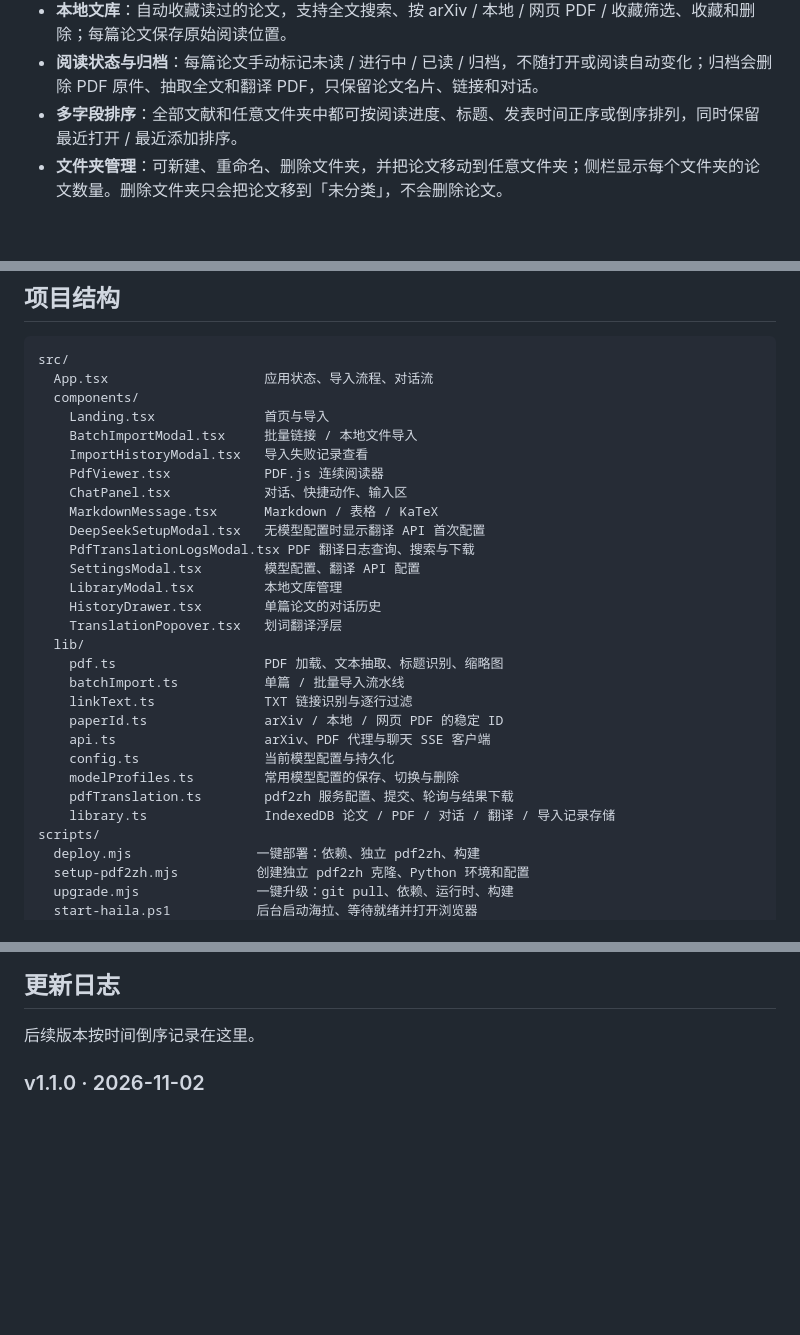
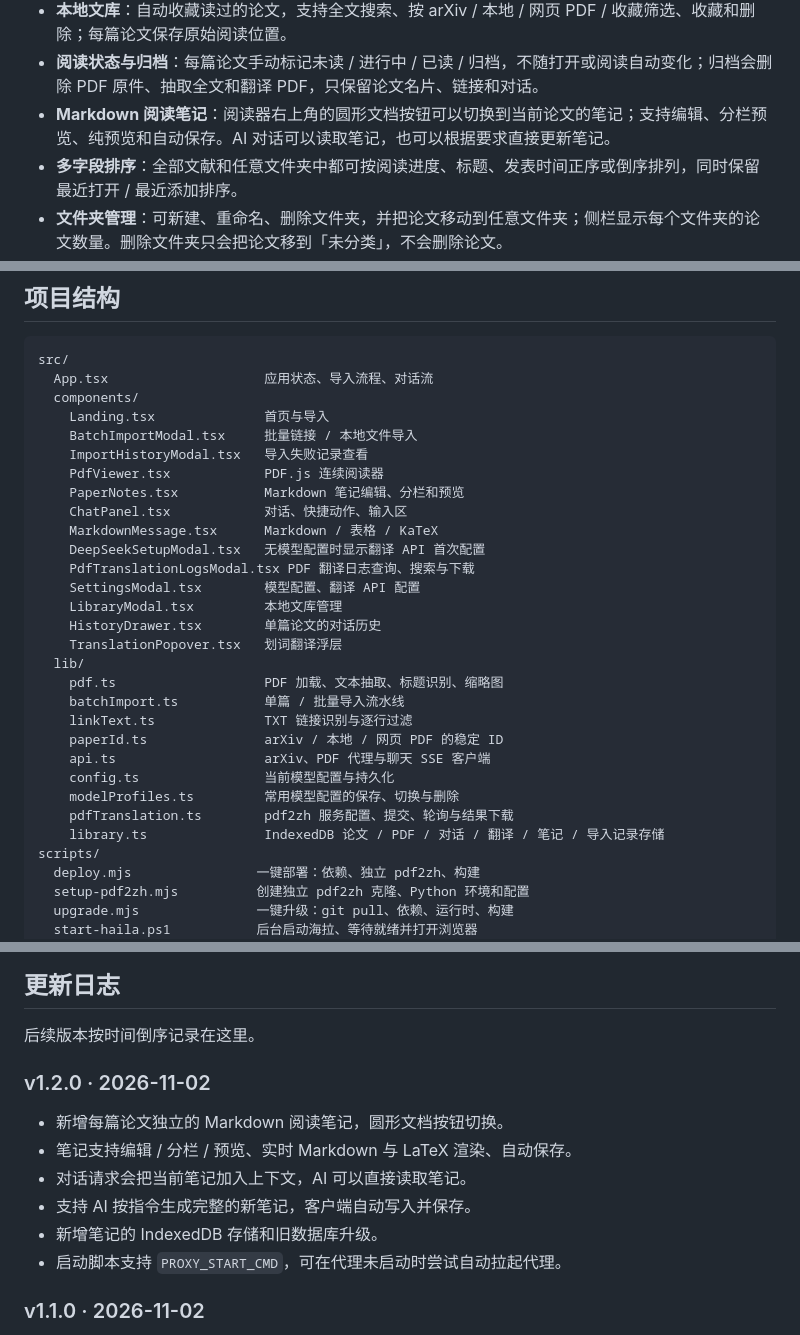
Before and after one commit to ScallopShark-ai/page-margin, a Markdown page: README.md, 3 parts joined by grey strips. Rendered like a GitHub page; blank space fills up the shorter version.

```diff
--- a/README.md
+++ b/README.md
@@ -46,6 +46,7 @@
 - **后台 PDF 翻译**：点击翻译后可以退出当前论文、返回首页或打开其他论文，任务继续在后台运行；完成后自动保存，重新打开论文即可切换中文。进度条会在 1.5 秒后自动收起为小圆环，悬停或点击可展开。
 - **本地文库**：自动收藏读过的论文，支持全文搜索、按 arXiv / 本地 / 网页 PDF / 收藏筛选、收藏和删除；每篇论文保存原始阅读位置。
 - **阅读状态与归档**：每篇论文手动标记未读 / 进行中 / 已读 / 归档，不随打开或阅读自动变化；归档会删除 PDF 原件、抽取全文和翻译 PDF，只保留论文名片、链接和对话。
+- **Markdown 阅读笔记**：阅读器右上角的圆形文档按钮可以切换到当前论文的笔记；支持编辑、分栏预览、纯预览和自动保存。AI 对话可以读取笔记，也可以根据要求直接更新笔记。
 - **多字段排序**：全部文献和任意文件夹中都可按阅读进度、标题、发表时间正序或倒序排列，同时保留最近打开 / 最近添加排序。
 - **文件夹管理**：可新建、重命名、删除文件夹，并把论文移动到任意文件夹；侧栏显示每个文件夹的论文数量。删除文件夹只会把论文移到「未分类」，不会删除论文。
 - **批量整理**：在文库中进入批量整理模式，多选或全选当前筛选结果，一次性把选中的论文移动到任意文件夹或未分类；分批操作可以把不同论文整理到不同文件夹。
@@ -514,6 +533,7 @@ src/
     BatchImportModal.tsx     批量链接 / 本地文件导入
     ImportHistoryModal.tsx   导入失败记录查看
     PdfViewer.tsx            PDF.js 连续阅读器
+    PaperNotes.tsx           Markdown 笔记编辑、分栏和预览
     ChatPanel.tsx            对话、快捷动作、输入区
     MarkdownMessage.tsx      Markdown / 表格 / KaTeX
     DeepSeekSetupModal.tsx   无模型配置时显示翻译 API 首次配置
@@ -531,7 +551,7 @@ src/
     config.ts                当前模型配置与持久化
     modelProfiles.ts         常用模型配置的保存、切换与删除
     pdfTranslation.ts        pdf2zh 服务配置、提交、轮询与结果下载
-    library.ts               IndexedDB 论文 / PDF / 对话 / 翻译 / 导入记录存储
+    library.ts               IndexedDB 论文 / PDF / 对话 / 翻译 / 笔记 / 导入记录存储
 scripts/
   deploy.mjs                一键部署：依赖、独立 pdf2zh、构建
   setup-pdf2zh.mjs          创建独立 pdf2zh 克隆、Python 环境和配置
@@ -618,6 +639,15 @@ TXT 按行处理，无法识别的行会跳过。请确保 arXiv 链接 / PDF
 ## 更新日志
 
 后续版本按时间倒序记录在这里。
+
+### v1.2.0 · 2026-11-02
+
+- 新增每篇论文独立的 Markdown 阅读笔记，圆形文档按钮切换。
+- 笔记支持编辑 / 分栏 / 预览、实时 Markdown 与 LaTeX 渲染、自动保存。
+- 对话请求会把当前笔记加入上下文，AI 可以直接读取笔记。
+- 支持 AI 按指令生成完整的新笔记，客户端自动写入并保存。
+- 新增笔记的 IndexedDB 存储和旧数据库升级。
+- 启动脚本支持 `PROXY_START_CMD`，可在代理未启动时尝试自动拉起代理。
 
 ### v1.1.0 · 2026-11-02
 
```
Also changed, not shown: other parts of README.md (+20 -1 lines), docs/preview-notes.png (added), 11 other files.
